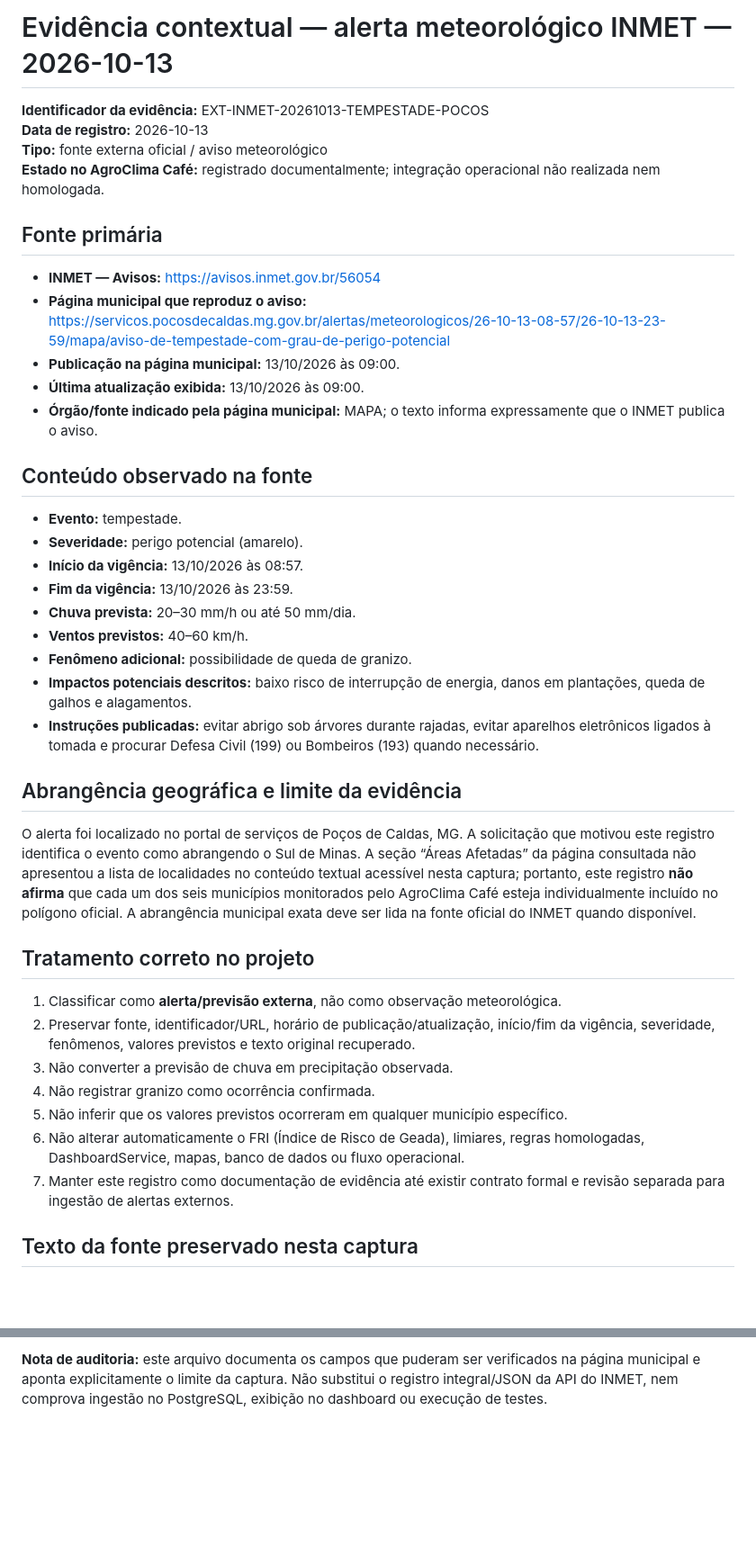
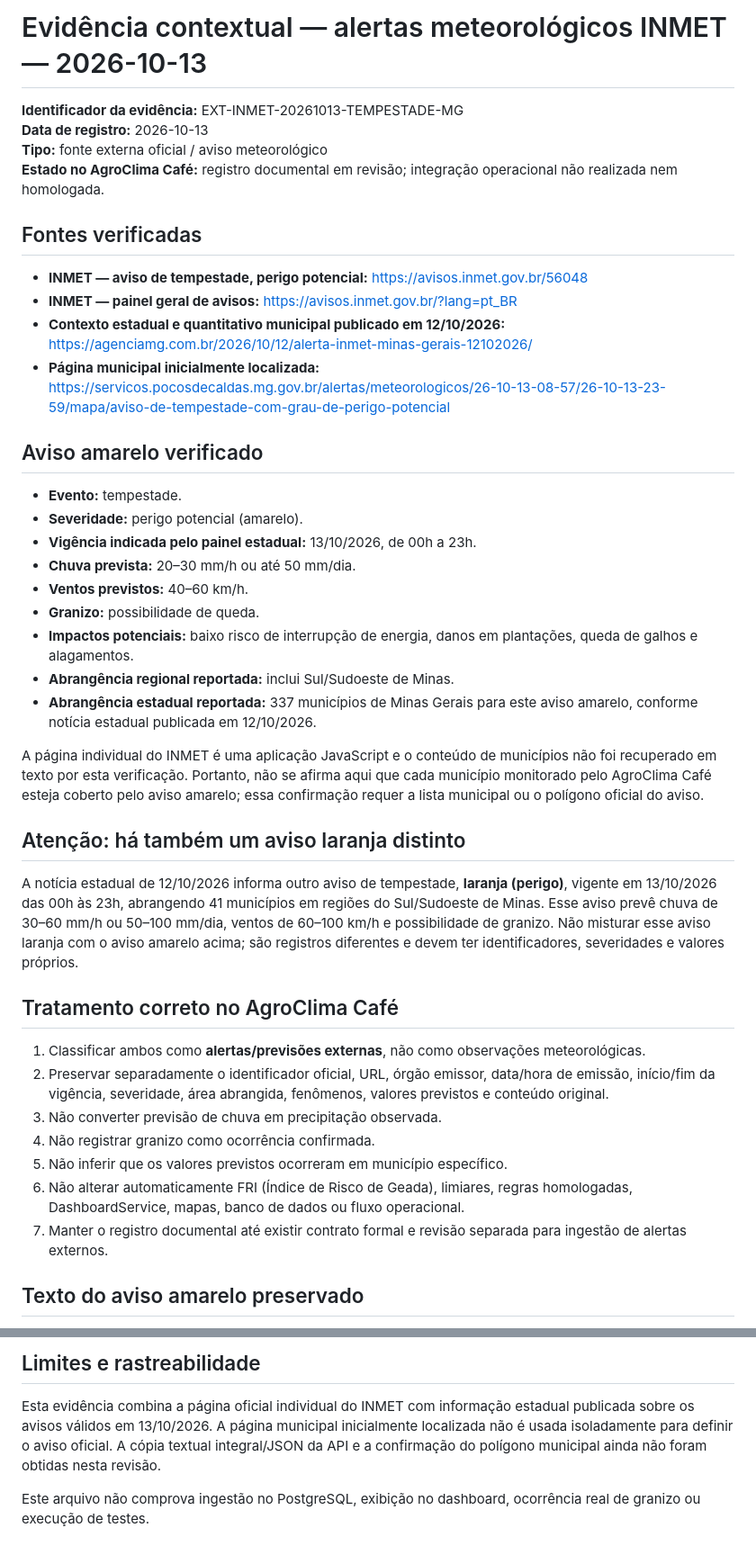
Before and after one commit to KASSAMBA-MTB/agroclima-cafe, a Markdown page: docs/evidencias/2026-10-13_alerta-inmet-tempestade-sul-minas.md, 2 parts joined by grey strips. Shown at 90% size. Rendered like a GitHub page; blank space fills up the shorter version.

Commit message:
Docs: distinguir avisos INMET amarelo e laranja de 2026-10-13

```diff
--- a/docs/evidencias/2026-10-13_alerta-inmet-tempestade-sul-minas.md
+++ b/docs/evidencias/2026-10-13_alerta-inmet-tempestade-sul-minas.md
@@ -1,43 +1,44 @@
-# Evidência contextual — alerta meteorológico INMET — 2026-10-13
+# Evidência contextual — alertas meteorológicos INMET — 2026-10-13
 
-**Identificador da evidência:** EXT-INMET-20261013-TEMPESTADE-POCOS
+**Identificador da evidência:** EXT-INMET-20261013-TEMPESTADE-MG
 **Data de registro:** 2026-10-13
 **Tipo:** fonte externa oficial / aviso meteorológico
-**Estado no AgroClima Café:** registrado documentalmente; integração operacional não realizada nem homologada.
+**Estado no AgroClima Café:** registro documental em revisão; integração operacional não realizada nem homologada.
 
-## Fonte primária
+## Fontes verificadas
 
-- **INMET — Avisos:** https://avisos.inmet.gov.br/56054
-- **Página municipal que reproduz o aviso:** https://servicos.pocosdecaldas.mg.gov.br/alertas/meteorologicos/26-10-13-08-57/26-10-13-23-59/mapa/aviso-de-tempestade-com-grau-de-perigo-potencial
-- **Publicação na página municipal:** 13/10/2026 às 09:00.
-- **Última atualização exibida:** 13/10/2026 às 09:00.
-- **Órgão/fonte indicado pela página municipal:** MAPA; o texto informa expressamente que o INMET publica o aviso.
+- **INMET — aviso de tempestade, perigo potencial:** https://avisos.inmet.gov.br/56048
+- **INMET — painel geral de avisos:** https://avisos.inmet.gov.br/?lang=pt_BR
+- **Contexto estadual e quantitativo municipal publicado em 12/10/2026:** https://agenciamg.com.br/2026/10/12/alerta-inmet-minas-gerais-12102026/
+- **Página municipal inicialmente localizada:** https://servicos.pocosdecaldas.mg.gov.br/alertas/meteorologicos/26-10-13-08-57/26-10-13-23-59/mapa/aviso-de-tempestade-com-grau-de-perigo-potencial
 
-## Conteúdo observado na fonte
+## Aviso amarelo verificado
 
 - **Evento:** tempestade.
 - **Severidade:** perigo potencial (amarelo).
-- **Início da vigência:** 13/10/2026 às 08:57.
-- **Fim da vigência:** 13/10/2026 às 23:59.
+- **Vigência indicada pelo painel estadual:** 13/10/2026, de 00h a 23h.
 - **Chuva prevista:** 20–30 mm/h ou até 50 mm/dia.
 - **Ventos previstos:** 40–60 km/h.
-- **Fenômeno adicional:** possibilidade de queda de granizo.
-- **Impactos potenciais descritos:** baixo risco de interrupção de energia, danos em plantações, queda de galhos e alagamentos.
-- **Instruções publicadas:** evitar abrigo sob árvores durante rajadas, evitar aparelhos eletrônicos ligados à tomada e procurar Defesa Civil (199) ou Bombeiros (193) quando necessário.
+- **Granizo:** possibilidade de queda.
+- **Impactos potenciais:** baixo risco de interrupção de energia, danos em plantações, queda de galhos e alagamentos.
+- **Abrangência regional reportada:** inclui Sul/Sudoeste de Minas.
+- **Abrangência estadual reportada:** 337 municípios de Minas Gerais para este aviso amarelo, conforme notícia estadual publicada em 12/10/2026.
 
-## Abrangência geográfica e limite da evidência
+A página individual do INMET é uma aplicação JavaScript e o conteúdo de municípios não foi recuperado em texto por esta verificação. Portanto, não se afirma aqui que cada município monitorado pelo AgroClima Café esteja coberto pelo aviso amarelo; essa confirmação requer a lista municipal ou o polígono oficial do aviso.
 
-O alerta foi localizado no portal de serviços de Poços de Caldas, MG. A solicitação que motivou este registro identifica o evento como abrangendo o Sul de Minas. A seção “Áreas Afetadas” da página consultada não apresentou a lista de localidades no conteúdo textual acessível nesta captura; portanto, este registro **não afirma** que cada um dos seis municípios monitorados pelo AgroClima Café esteja individualmente incluído no polígono oficial. A abrangência municipal exata deve ser lida na fonte oficial do INMET quando disponível.
+## Atenção: há também um aviso laranja distinto
 
-## Tratamento correto no projeto
+A notícia estadual de 12/10/2026 informa outro aviso de tempestade, **laranja (perigo)**, vigente em 13/10/2026 das 00h às 23h, abrangendo 41 municípios em regiões do Sul/Sudoeste de Minas. Esse aviso prevê chuva de 30–60 mm/h ou 50–100 mm/dia, ventos de 60–100 km/h e possibilidade de granizo. Não misturar esse aviso laranja com o aviso amarelo acima; são registros diferentes e devem ter identificadores, severidades e valores próprios.
 
-1. Classificar como **alerta/previsão externa**, não como observação meteorológica.
-2. Preservar fonte, identificador/URL, horário de publicação/atualização, início/fim da vigência, severidade, fenômenos, valores previstos e texto original recuperado.
-3. Não converter a previsão de chuva em precipitação observada.
+## Tratamento correto no AgroClima Café
+
+1. Classificar ambos como **alertas/previsões externas**, não como observações meteorológicas.
+2. Preservar separadamente o identificador oficial, URL, órgão emissor, data/hora de emissão, início/fim da vigência, severidade, área abrangida, fenômenos, valores previstos e conteúdo original.
+3. Não converter previsão de chuva em precipitação observada.
 4. Não registrar granizo como ocorrência confirmada.
-5. Não inferir que os valores previstos ocorreram em qualquer município específico.
-6. Não alterar automaticamente o FRI (Índice de Risco de Geada), limiares, regras homologadas, DashboardService, mapas, banco de dados ou fluxo operacional.
-7. Manter este registro como documentação de evidência até existir contrato formal e revisão separada para ingestão de alertas externos.
+5. Não inferir que os valores previstos ocorreram em município específico.
+6. Não alterar automaticamente FRI (Índice de Risco de Geada), limiares, regras homologadas, DashboardService, mapas, banco de dados ou fluxo operacional.
+7. Manter o registro documental até existir contrato formal e revisão separada para ingestão de alertas externos.
 
-## Texto da fonte preservado nesta captura
+## Texto do aviso amarelo preservado
 
@@ -45,2 +46,6 @@ O alerta foi localizado no portal de serviços de Poços de Caldas, MG. A solici
 
-**Nota de auditoria:** este arquivo documenta os campos que puderam ser verificados na página municipal e aponta explicitamente o limite da captura. Não substitui o registro integral/JSON da API do INMET, nem comprova ingestão no PostgreSQL, exibição no dashboard ou execução de testes.
+## Limites e rastreabilidade
+
+Esta evidência combina a página oficial individual do INMET com informação estadual publicada sobre os avisos válidos em 13/10/2026. A página municipal inicialmente localizada não é usada isoladamente para definir o aviso oficial. A cópia textual integral/JSON da API e a confirmação do polígono municipal ainda não foram obtidas nesta revisão.
+
+Este arquivo não comprova ingestão no PostgreSQL, exibição no dashboard, ocorrência real de granizo ou execução de testes.
```
Also changed, not shown: other parts of docs/evidencias/2026-10-13_alerta-inmet-tempestade-sul-minas.md (+1 -1 lines).
